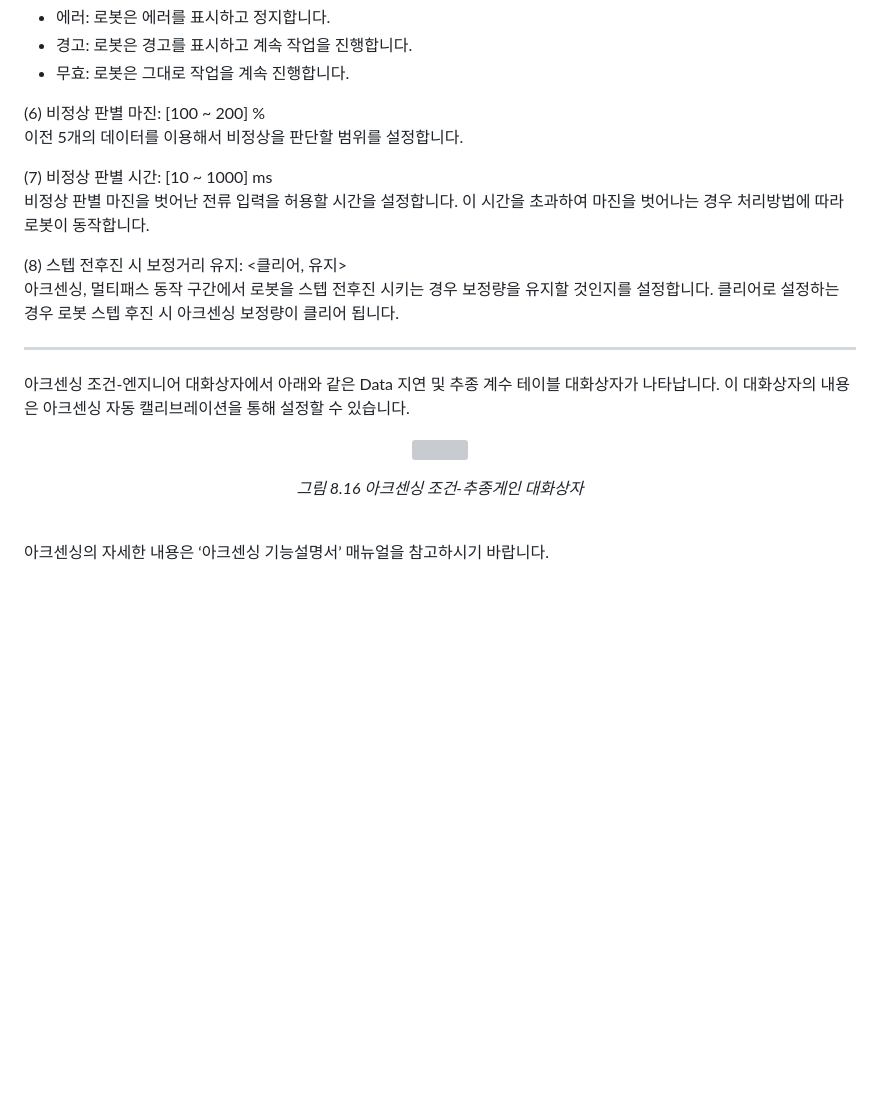
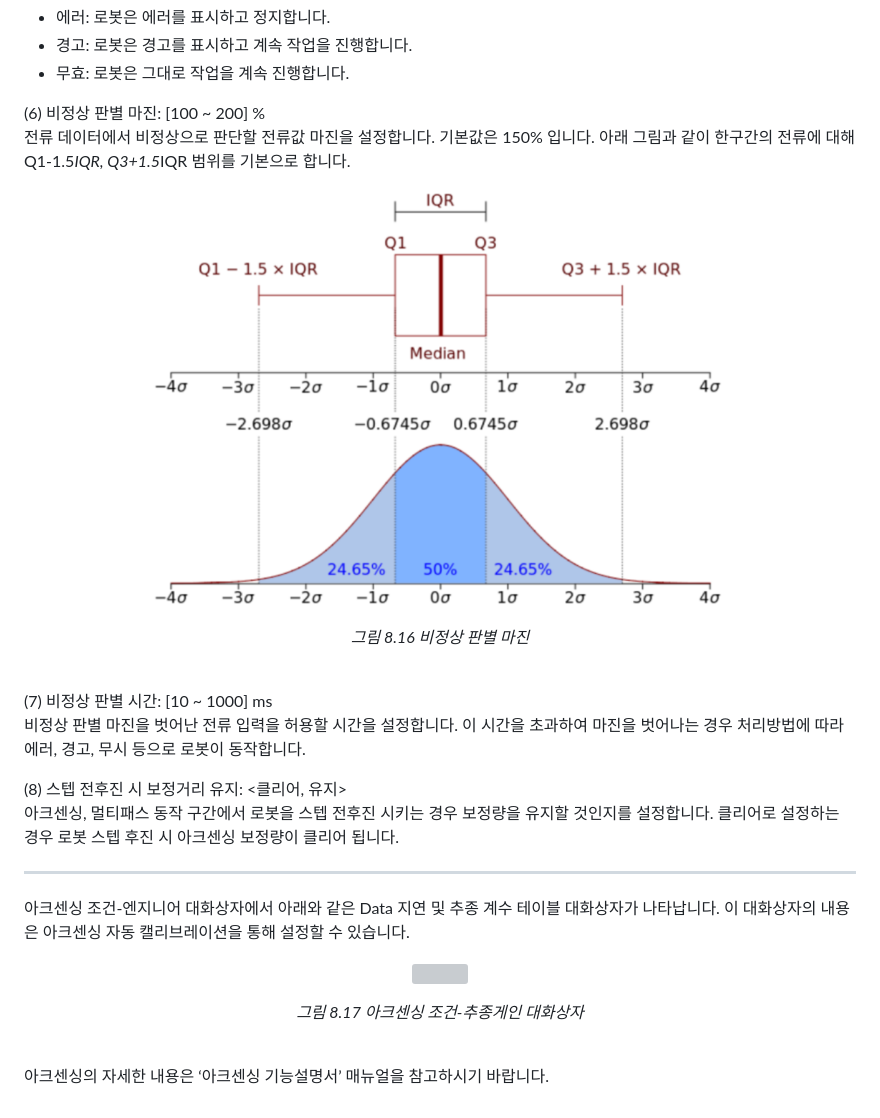
Before and after one commit to hyundai-robotics/doc-arc-weld, a Markdown page: 8_Application_function/3_Arc_sensing/1_arcsen_condition.md, the part around the change. GitHub-like rendering; pictures changed too: _assets/8_28.png; blank space fills up the shorter version; grey boxes are pictures that could not be loaded.

Commit message:
아크센싱 설명 그림 변경

```diff
--- a/8_Application_function/3_Arc_sensing/1_arcsen_condition.md
+++ b/8_Application_function/3_Arc_sensing/1_arcsen_condition.md
@@ -75,10 +75,17 @@
 - 무효: 로봇은 그대로 작업을 계속 진행합니다.
 
 (6) 비정상 판별 마진: [100 ~ 200] %
-    이전 5개의 데이터를 이용해서 비정상을 판단할 범위를 설정합니다.
+    전류 데이터에서 비정상으로 판단할 전류값 마진을 설정합니다. 기본값은 150% 입니다.
+    아래 그림과 같이 한구간의 전류에 대해 Q1-1.5*IQR, Q3+1.5*IQR 범위를 기본으로 합니다.
+
+<p align="center">
+ <img src="../../_assets/8_28.png" width="70%"></img>
+ <em><p align="center">그림 8.16 비정상 판별 마진</p></em>
+</p>
+<br>
 
 (7) 비정상 판별 시간: [10 ~ 1000] ms
-    비정상 판별 마진을 벗어난 전류 입력을 허용할 시간을 설정합니다. 이 시간을 초과하여 마진을 벗어나는 경우 처리방법에 따라 로봇이 동작합니다.
+    비정상 판별 마진을 벗어난 전류 입력을 허용할 시간을 설정합니다. 이 시간을 초과하여 마진을 벗어나는 경우 처리방법에 따라 에러, 경고, 무시 등으로 로봇이 동작합니다.
 
 (8) 스텝 전후진 시 보정거리 유지: <클리어, 유지>
     아크센싱, 멀티패스 동작 구간에서 로봇을 스텝 전후진 시키는 경우 보정량을 유지할 것인지를 설정합니다. 클리어로 설정하는 경우 로봇 스텝 후진 시 아크센싱 보정량이 클리어 됩니다.
@@ -93,7 +100,7 @@
 
 <p align="center">
  <img src="../../_assets/8_16.png" width="70%"></img>
- <em><p align="center">그림 8.16 아크센싱 조건-추종게인 대화상자</p></em>
+ <em><p align="center">그림 8.17 아크센싱 조건-추종게인 대화상자</p></em>
 </p>
 
 <br>
```
